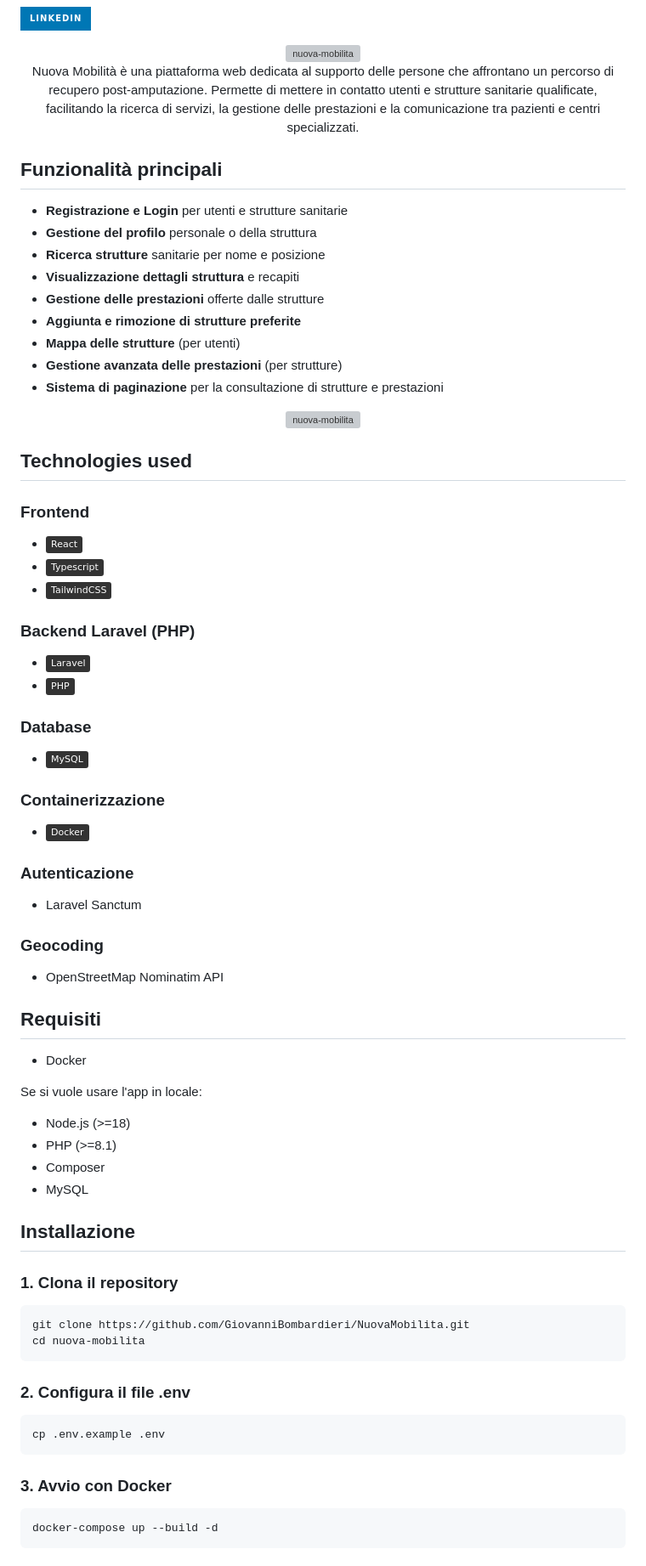
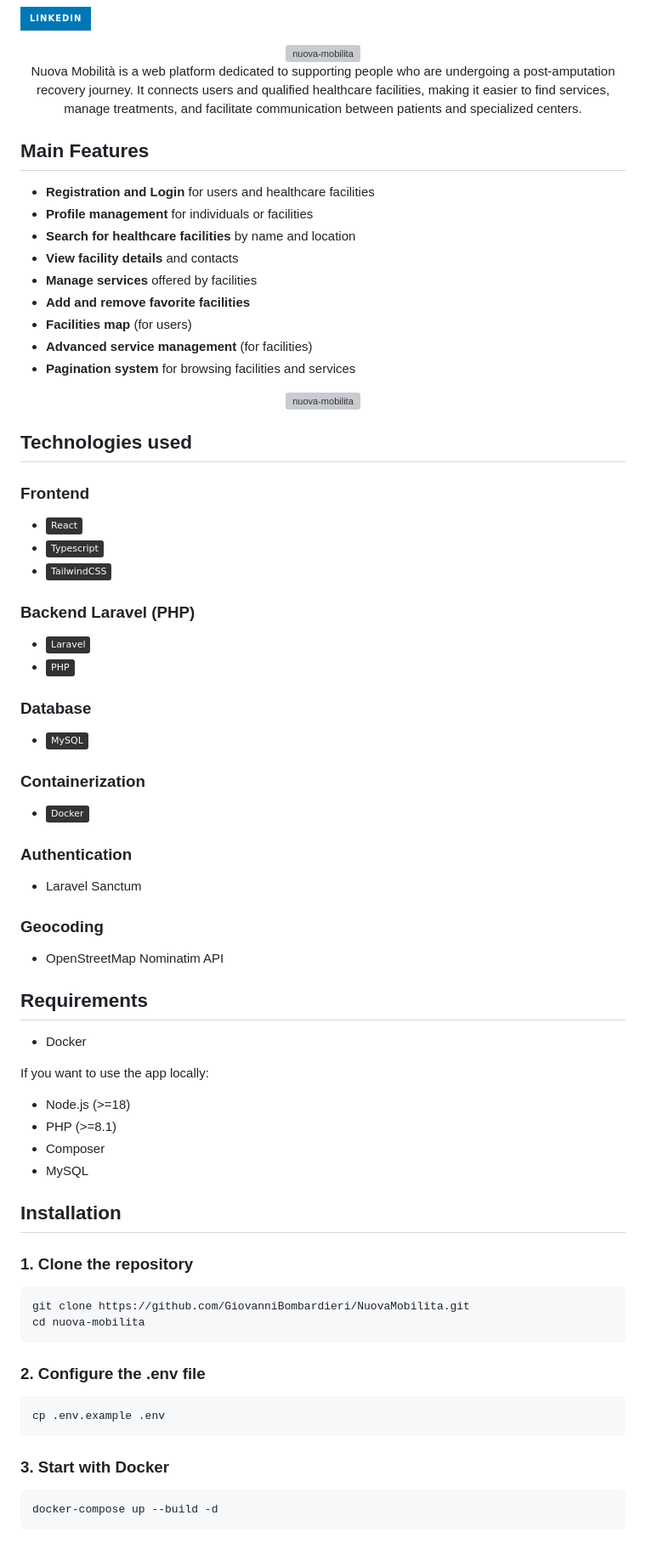
Before and after one commit to GiovanniBombardieri/NuovaMobilita, a Markdown page: README.md, the part around one of its changes. Shown at 85% size. Rendered like a GitHub page; badges without logos; grey boxes are pictures that could not be loaded.

Commit message:
:memo: Update README

````diff
--- a/README.md
+++ b/README.md
@@ -10,75 +10,82 @@
 
   <br />
 
-  Nuova Mobilità è una piattaforma web dedicata al supporto delle persone che affrontano un percorso di recupero post-amputazione. Permette di mettere in contatto utenti e strutture sanitarie qualificate, facilitando la ricerca di servizi, la gestione delle prestazioni e la comunicazione tra pazienti e centri specializzati.
+Nuova Mobilità is a web platform dedicated to supporting people who are undergoing a post-amputation recovery journey. It connects users and qualified healthcare facilities, making it easier to find services, manage treatments, and facilitate communication between patients and specialized centers.
+
 </div>
 
-## Funzionalità principali
+## Main Features
 
-- **Registrazione e Login** per utenti e strutture sanitarie
-- **Gestione del profilo** personale o della struttura
-- **Ricerca strutture** sanitarie per nome e posizione
-- **Visualizzazione dettagli struttura** e recapiti
-- **Gestione delle prestazioni** offerte dalle strutture
-- **Aggiunta e rimozione di strutture preferite**
-- **Mappa delle strutture** (per utenti)
-- **Gestione avanzata delle prestazioni** (per strutture)
-- **Sistema di paginazione** per la consultazione di strutture e prestazioni
+- **Registration and Login** for users and healthcare facilities
+- **Profile management** for individuals or facilities
+- **Search for healthcare facilities** by name and location
+- **View facility details** and contacts
+- **Manage services** offered by facilities
+- **Add and remove favorite facilities**
+- **Facilities map** (for users)
+- **Advanced service management** (for facilities)
+- **Pagination system** for browsing facilities and services
 
 <div align="center">
   <img src="https://github.com/user-attachments/assets/9e847153-6e20-42bb-ba2c-bf35fe07e28d" alt="nuova-mobilita" width="1000"/>
 </div>
 
+## Technologies used
 
-## Technologies used
 ### Frontend
+
 - ![React](https://img.shields.io/badge/-React-333333?style=flat&logo=react)
 - ![Typescript](https://img.shields.io/badge/-Typescript-333333?style=flat&logo=typescript)
 - ![Tailwind CSS](https://img.shields.io/badge/-TailwindCSS-333333?style=flat&logo=tailwindcss)
 
+### Backend Laravel (PHP)
 
-### Backend Laravel (PHP)
 - ![Laravel](https://img.shields.io/badge/-Laravel-333333?style=flat&logo=laravel)
 - ![PHP](https://img.shields.io/badge/-PHP-333333?style=flat&logo=php)
 
+### Database
 
-### Database
 - ![MySQL](https://img.shields.io/badge/-MySQL-333333?style=flat&logo=mysql)
 
-### Containerizzazione
+### Containerization
+
 - ![Docker](https://img.shields.io/badge/-Docker-333333?style=flat&logo=docker)
 
-### Autenticazione
+### Authentication
+
 - Laravel Sanctum
+
 ### Geocoding
+
 - OpenStreetMap Nominatim API
 
-## Requisiti
+## Requirements
 
 - Docker
 
-Se si vuole usare l'app in locale:
+If you want to use the app locally:
+
 - Node.js (>=18)
 - PHP (>=8.1)
 - Composer
 - MySQL
 
-## Installazione
+## Installation
 
-### 1. Clona il repository
+### 1. Clone the repository
 
 ```bash
 git clone https://github.com/GiovanniBombardieri/NuovaMobilita.git
 cd nuova-mobilita
 ```
 
-### 2. Configura il file .env
+### 2. Configure the .env file
 
 ```bash
 cp .env.example .env
 ```
 
-### 3. Avvio con Docker
+### 3. Start with Docker
 
 ```bash
 docker-compose up --build -d
````
Also changed, not shown: other parts of README.md (+17 -17 lines).
